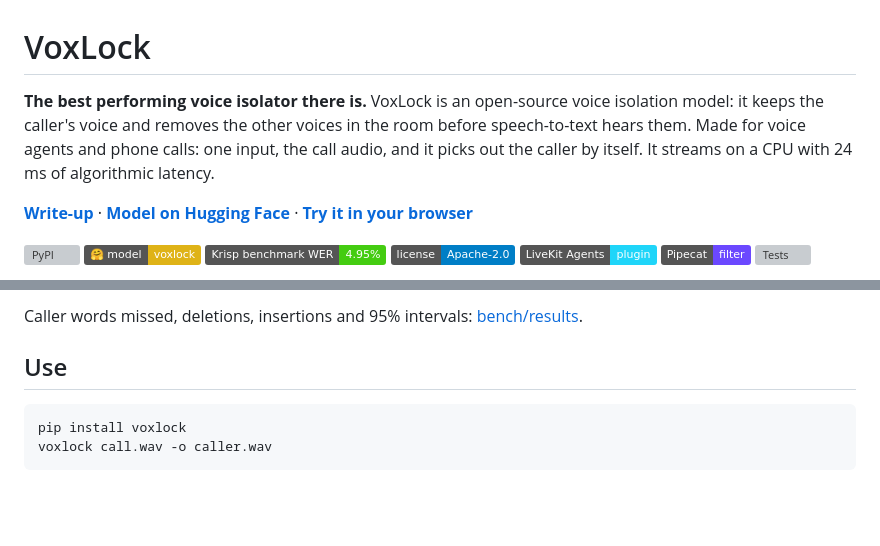
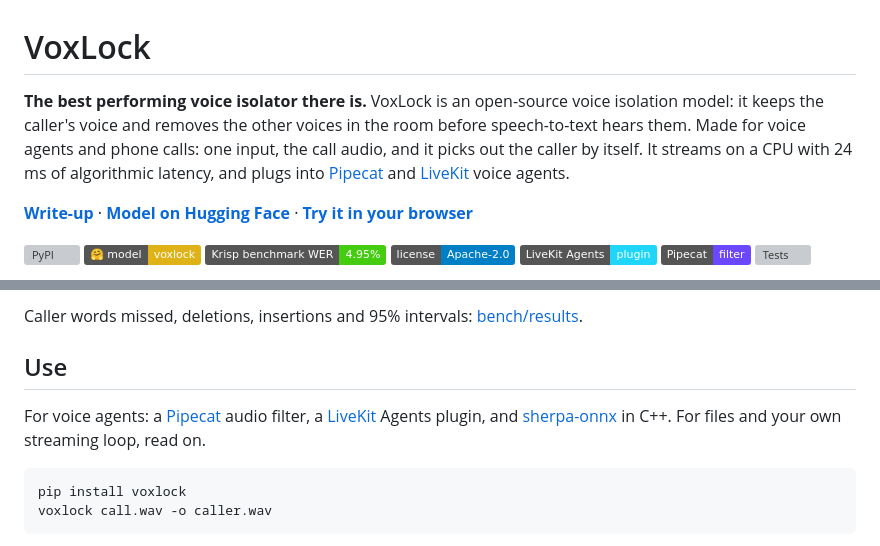
Before and after one commit to arbazsiddiqui/voxlock, a Markdown page: README.md, 2 parts joined by grey strips. Rendered like a GitHub page; badges without logos; blank space fills up the shorter version; grey boxes are pictures that could not be loaded.

Commit message:
README: LiveKit and Pipecat in the intro and at the top of Use

````diff
--- a/README.md
+++ b/README.md
@@ -1,6 +1,6 @@
 # VoxLock
 
-**The best performing voice isolator there is.** VoxLock is an open-source voice isolation model: it keeps the caller's voice and removes the other voices in the room before speech-to-text hears them. Made for voice agents and phone calls: one input, the call audio, and it picks out the caller by itself. It streams on a CPU with 24 ms of algorithmic latency.
+**The best performing voice isolator there is.** VoxLock is an open-source voice isolation model: it keeps the caller's voice and removes the other voices in the room before speech-to-text hears them. Made for voice agents and phone calls: one input, the call audio, and it picks out the caller by itself. It streams on a CPU with 24 ms of algorithmic latency, and plugs into [Pipecat](#pipecat) and [LiveKit](#livekit) voice agents.
 
 **[Write-up](https://arbazsiddiqui.me/voxlock)** · **[Model on Hugging Face](https://huggingface.co/arbazsiddiqui/voxlock)** · **[Try it in your browser](https://huggingface.co/spaces/arbazsiddiqui/voxlock)**
 
@@ -58,6 +58,8 @@ On real AMI meetings not used in training, with the headset wearer as the caller
 Caller words missed, deletions, insertions and 95% intervals: [bench/results](bench/results).
 
 ## Use
+
+For voice agents: a [Pipecat](#pipecat) audio filter, a [LiveKit](#livekit) Agents plugin, and [sherpa-onnx](#sherpa-onnx) in C++. For files and your own streaming loop, read on.
 
 ```bash
 pip install voxlock
````
